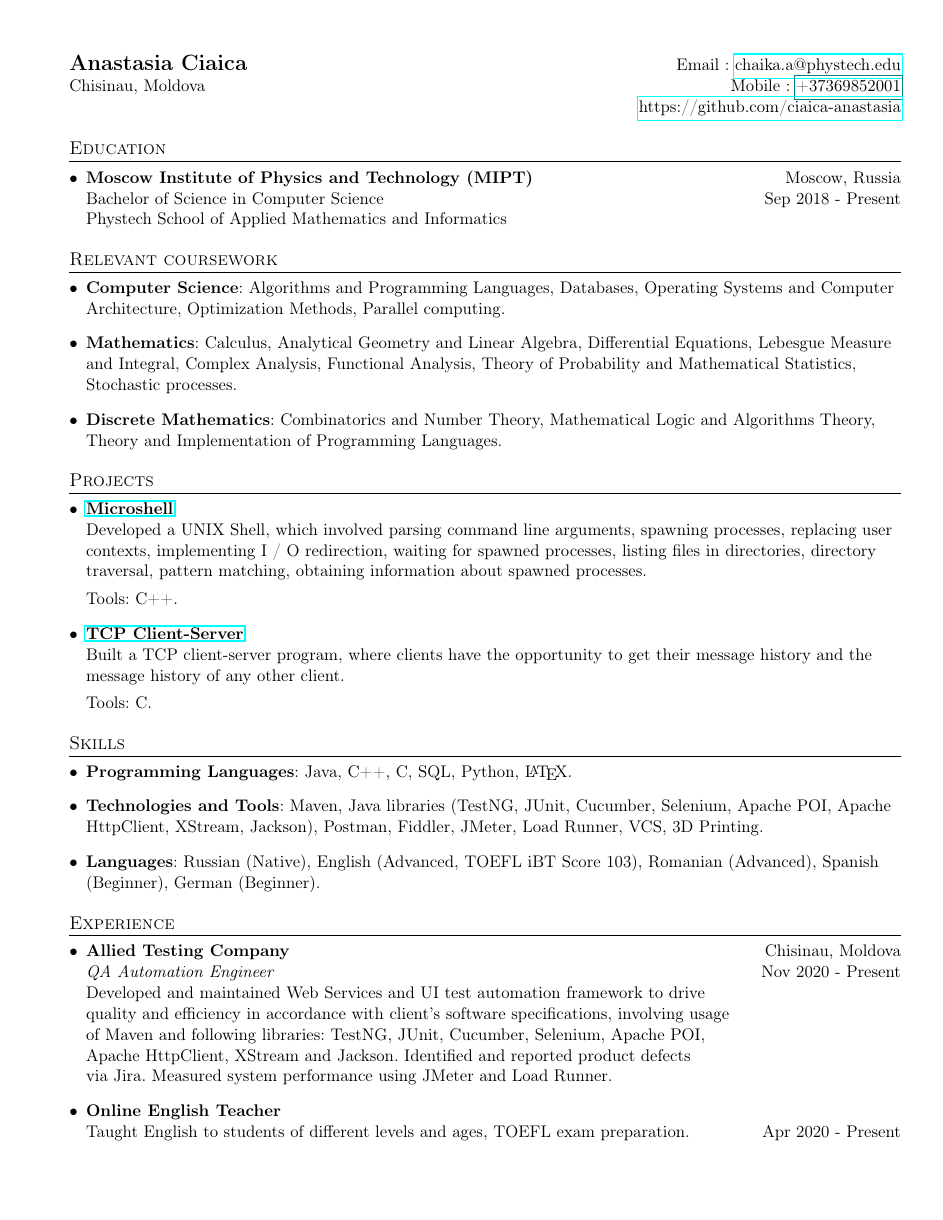
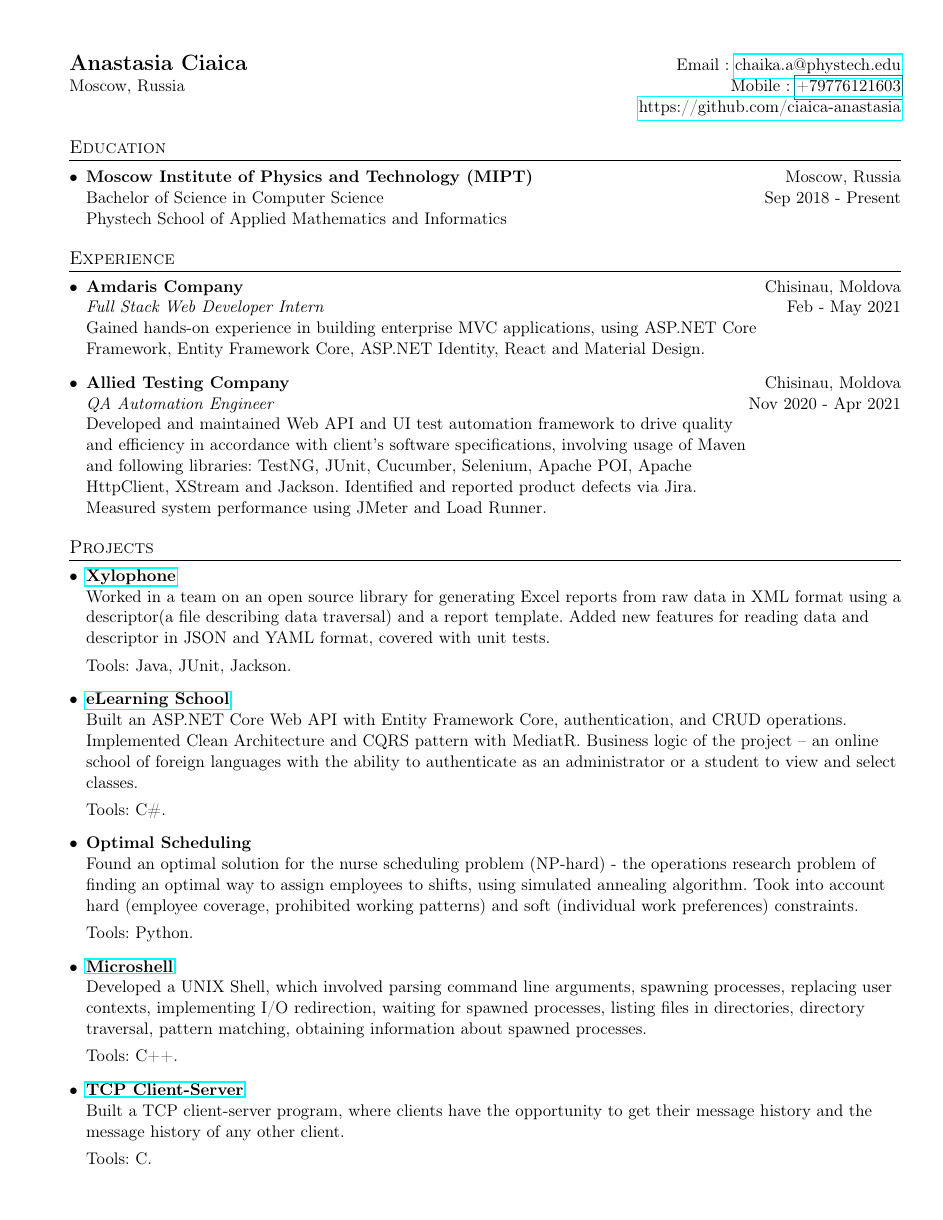
Before and after one commit to ciaica-anastasia/Resume, a LaTeX CV (Resume.tex): page 1 of 2. Compiled offline with pdfLaTeX.

Commit message:
Add files via upload

```diff
--- a/Resume.tex
+++ b/Resume.tex
@@ -69,7 +69,7 @@
 %----------HEADING-----------------
 \begin{tabular*}{\textwidth}{l@{\extracolsep{\fill}}r}
   \textbf{\Large Anastasia Ciaica} & Email : \href{mailto:chaika.a@phystech.edu}{chaika.a@phystech.edu}\\
-  Chisinau, Moldova & Mobile : \href{+37369852001}{+37369852001} \\
+  Moscow, Russia & Mobile : \href{+79776121603}{+79776121603} \\
   & \href{https://github.com/ciaica-anastasia}{https://github.com/ciaica-anastasia} \\
 \end{tabular*}
 
@@ -84,28 +84,43 @@
 
   \resumeSubHeadingListEnd
 
-\section{Relevant coursework}
+\section{Experience}
 
-\resumeSubHeadingListStart
+  \resumeSubHeadingListStart
+
+  \item{
+      \textbf{Amdaris Company}} \hfill{Chisinau, Moldova}\\
+      {\emph{Full Stack Web Developer Intern}} \hfill{Feb - May 2021} \\ {Gained hands-on experience in building enterprise MVC applications, using ASP.NET Core \\ Framework, Entity Framework Core, ASP.NET Identity, React and Material Design.} \\
+
    \item{
-    \textbf{Computer Science}{: Algorithms and Programming Languages, Databases, Operating Systems and Computer Architecture, Optimization Methods,
-Parallel computing.}
-   }
-   \item {
-   	\textbf{Mathematics}{: Calculus, Analytical Geometry and Linear Algebra, Differential Equations, Lebesgue Measure and Integral, Complex Analysis, Functional Analysis, Theory of Probability and Mathematical Statistics,
-Stochastic processes.}
-   }
-   \item{
-    \textbf{Discrete Mathematics}{: Combinatorics and Number Theory, Mathematical Logic and Algorithms Theory, Theory and Implementation of Programming Languages.}
-   }
-   \resumeSubHeadingListEnd
+      \textbf{Allied Testing Company}} \hfill{Chisinau, Moldova}\\
+      {\emph{QA Automation Engineer}} \hfill{Nov 2020 - Apr 2021} \\ {Developed and maintained Web API and UI test automation framework to drive quality\\ and efficiency in accordance with client’s software specifications, involving usage of Maven \\ and following libraries: TestNG, JUnit, Cucumber, Selenium, Apache POI, Apache \\ HttpClient, XStream and Jackson. Identified and reported product defects via Jira. \\ Measured system performance using JMeter and Load Runner. } \\
 
+  \resumeSubHeadingListEnd
 
 \section{Projects}
 
 \resumeSubHeadingListStart
+		\item{
+   \href{https://github.com/atp-mipt/xylophone2}{\textbf{Xylophone}} { \\Worked in a team on an open source library for generating Excel reports from raw data in XML format using a descriptor(a file describing data traversal) and a report template. Added new features for reading data and descriptor in JSON and YAML format, covered with unit tests.}
+
+   Tools: Java, JUnit, Jackson.
+   }
+
+         \item{
+   \href{https://github.com/ciaica-anastasia/.Net-Internship}{\textbf{eLearning School}} { \\Built an ASP.NET Core Web API with Entity Framework Core, authentication, and CRUD operations. Implemented Clean Architecture and CQRS pattern with MediatR. Business logic of the project -- an online school of foreign languages with the ability to authenticate as an administrator or a student to view and select classes.}
+
+   Tools: C\#.
+   }
+
+   \item{
+   \href{}{\textbf{Optimal Scheduling}} { \\Found an optimal solution for the nurse scheduling problem (NP-hard) - the operations research problem of finding an optimal way to assign employees to shifts, using simulated annealing algorithm. Took into account hard (employee coverage, prohibited working patterns) and soft (individual work preferences) constraints. }
+
+   Tools: Python.
+   }
+
           \item{
-   \href{https://github.com/ciaica-anastasia/Microshell}{\textbf{Microshell}} { \\Developed a UNIX Shell, which involved parsing command line arguments, spawning processes, replacing user contexts, implementing I / O redirection, waiting for spawned processes, listing files in directories, directory traversal, pattern matching, obtaining information about spawned processes.}
+   \href{https://github.com/ciaica-anastasia/Microshell}{\textbf{Microshell}} { \\Developed a UNIX Shell, which involved parsing command line arguments, spawning processes, replacing user contexts, implementing I/O redirection, waiting for spawned processes, listing files in directories, directory traversal, pattern matching, obtaining information about spawned processes.}
 
    Tools: C++.
    }
@@ -120,24 +135,12 @@ Stochastic processes.}
 
 \section{Skills}
 \resumeSubHeadingListStart
-	\item {\textbf{Programming Languages}{: Java, C++, C, SQL, Python, \LaTeX. }}
-	\item {\textbf{Technologies and Tools}}{: Maven, Java libraries (TestNG, JUnit, Cucumber, Selenium, Apache POI, Apache HttpClient, XStream, Jackson), Postman, Fiddler,  JMeter, Load Runner, VCS, 3D Printing.}
+	\item {\textbf{Programming Languages}{: Java, C\#, C++, C, SQL, Python, \LaTeX. }}
+	\item {\textbf{Technologies and Tools}}{: Maven, Java libraries (TestNG, JUnit, Cucumber, Selenium, Apache POI, Apache HttpClient, XStream, Jackson), ASP.NET Core, EF Core, Postman, Fiddler,  JMeter, Load Runner, VCS, 3D Printing.}
 	\item {\textbf{Languages}{: Russian (Native), English (Advanced, TOEFL iBT Score 103), Romanian (Advanced), Spanish (Beginner), German (Beginner).}}
  \resumeSubHeadingListEnd
 
-\section{Experience}
 
-  \resumeSubHeadingListStart
-
-   \item{
-      \textbf{Allied Testing Company}} \hfill{Chisinau, Moldova}\\
-      {\emph{QA Automation Engineer}} \hfill{Nov 2020 - Present} \\ {Developed and maintained Web Services and UI test automation framework to drive \\ quality and efficiency in accordance with client’s software specifications, involving usage \\ of Maven and following libraries: TestNG, JUnit, Cucumber, Selenium, Apache POI, \\ Apache HttpClient, XStream and Jackson. Identified and reported product defects \\ via Jira. Measured system performance using JMeter and Load Runner. } \\
-
-   \item{
-      \textbf{Online English Teacher}} \hfill{}\\
-      {Taught English to students of different levels and ages, TOEFL exam preparation.}\hfill{Apr 2020 - Present}\\
-
-  \resumeSubHeadingListEnd
 
 \section{Achievements and Extracurricular Activities}
 
@@ -145,4 +148,3 @@ Stochastic processes.}
 
 \item{
       \textbf{MIPT Freshmen Mentor}} \hfill{Moscow, Russia}\\
-      {Supervised a group of freshmen, engaged in their adaptation to university life.}\hfill{Sep 2020 - Present}\\
```
Also changed, not shown: Resume.pdf, Resume.tex (15 more changed lines).
